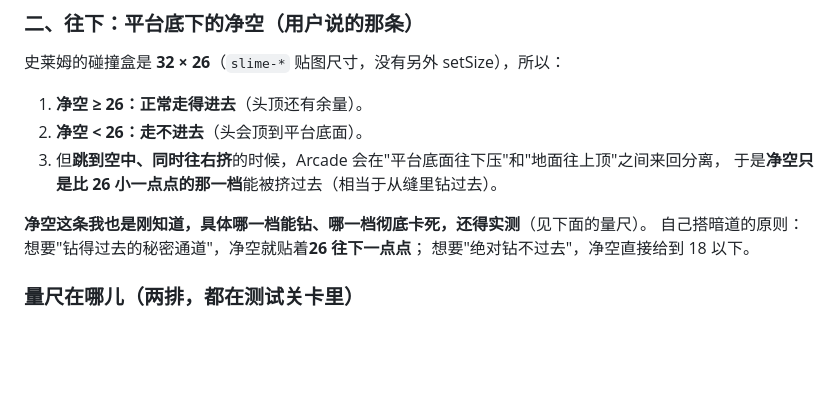
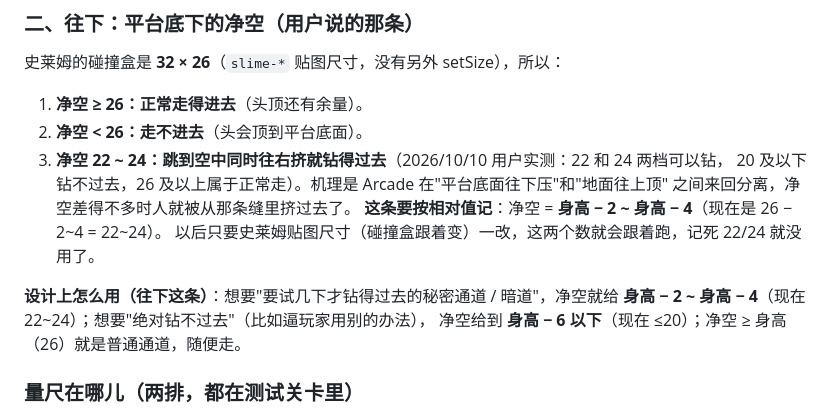
Before and after one commit to winorm/slime-teyvat, a Markdown page: 开发笔记.md, the part around the change. GitHub-like rendering; blank space fills up the shorter version.

Commit message:
笔记补上净空那条边界的实测值：22 和 24 两档能靠跳起来同时按右挤过去，20 及以下钻不过去，26 及以上属于正常走（用户实测）。并改成按相对值记录 —— 净空等于身高减 2 到减 4（现在 26-2~4 = 22~24），以后史莱姆贴图尺寸一改，这两个数会跟着跑，记死 22/24 就过期了；同时还写了设计规范：秘密暗道给身高减 2~4，绝对钻不过去给身高减 6 以下

```diff
--- a/开发笔记.md
+++ b/开发笔记.md
@@ -1492,12 +1492,15 @@ tint?:    number   // 不写就按贴图本来的颜色（以前这里默认套
 
 1. **净空 ≥ 26：正常走得进去**（头顶还有余量）。
 2. **净空 < 26：走不进去**（头会顶到平台底面）。
-3. 但**跳到空中、同时往右挤**的时候，Arcade 会在"平台底面往下压"和"地面往上顶"之间来回分离，
-   于是**净空只是比 26 小一点点的那一档**能被挤过去（相当于从缝里钻过去）。
-
-**净空这条我也是刚知道，具体哪一档能钻、哪一档彻底卡死，还得实测**（见下面的量尺）。
-自己搭暗道的原则：想要"钻得过去的秘密通道"，净空就贴着**26 往下一点点**；
-想要"绝对钻不过去"，净空直接给到 18 以下。
+3. **净空 22 ~ 24：跳到空中同时往右挤就钻得过去**（2026/10/10 用户实测：22 和 24 两档可以钻，
+   20 及以下钻不过去，26 及以上属于正常走）。机理是 Arcade 在"平台底面往下压"和"地面往上顶"
+   之间来回分离，净空差得不多时人就被从那条缝里挤过去了。
+   **这条要按相对值记**：净空 = **身高 − 2 ~ 身高 − 4**（现在是 26 − 2~4 = 22~24）。
+   以后只要史莱姆贴图尺寸（碰撞盒跟着变）一改，这两个数就会跟着跑，记死 22/24 就没用了。
+
+**设计上怎么用（往下这条）**：想要"要试几下才钻得过去的秘密通道 / 暗道"，净空就给
+**身高 − 2 ~ 身高 − 4**（现在 22~24）；想要"绝对钻不过去"（比如逼玩家用别的办法），
+净空给到 **身高 − 6 以下**（现在 ≤20）；净空 ≥ 身高（26）就是普通通道，随便走。
 
 ### 量尺在哪儿（两排，都在测试关卡里）
 
```
